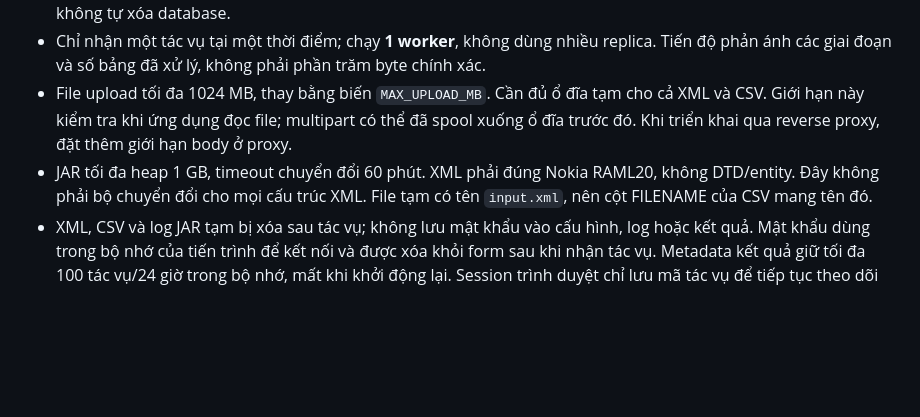
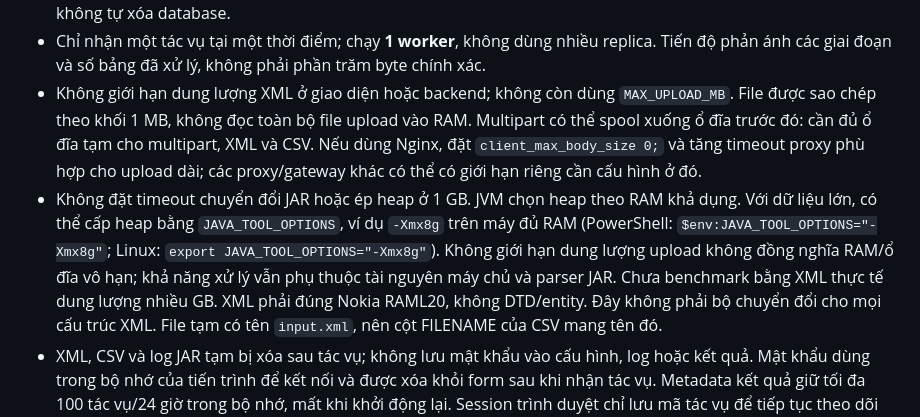
Before and after one commit to phamhviet/netact-db-tool, a Markdown page: README.md, the part around the change. Rendered like a GitHub page; blank space fills up the shorter version.

Commit message:
Remove XML upload size limit and fixed parser runtime caps

```diff
--- a/README.md
+++ b/README.md
@@ -80,10 +80,17 @@ Dừng bằng `docker compose down`.
   Database mới tạo được giữ lại kể cả khi nhập lỗi; không tự xóa database.
 - Chỉ nhận một tác vụ tại một thời điểm; chạy **1 worker**, không dùng nhiều replica.
   Tiến độ phản ánh các giai đoạn và số bảng đã xử lý, không phải phần trăm byte chính xác.
-- File upload tối đa 1024 MB, thay bằng biến `MAX_UPLOAD_MB`. Cần đủ ổ đĩa tạm cho cả XML và CSV.
-  Giới hạn này kiểm tra khi ứng dụng đọc file; multipart có thể đã spool xuống ổ đĩa trước đó.
-  Khi triển khai qua reverse proxy, đặt thêm giới hạn body ở proxy.
-- JAR tối đa heap 1 GB, timeout chuyển đổi 60 phút. XML phải đúng Nokia RAML20, không DTD/entity.
+- Không giới hạn dung lượng XML ở giao diện hoặc backend; không còn dùng `MAX_UPLOAD_MB`.
+  File được sao chép theo khối 1 MB, không đọc toàn bộ file upload vào RAM.
+  Multipart có thể spool xuống ổ đĩa trước đó: cần đủ ổ đĩa tạm cho multipart, XML và CSV.
+  Nếu dùng Nginx, đặt `client_max_body_size 0;` và tăng timeout proxy phù hợp cho upload dài;
+  các proxy/gateway khác có thể có giới hạn riêng cần cấu hình ở đó.
+- Không đặt timeout chuyển đổi JAR hoặc ép heap ở 1 GB. JVM chọn heap theo RAM khả dụng.
+  Với dữ liệu lớn, có thể cấp heap bằng `JAVA_TOOL_OPTIONS`, ví dụ `-Xmx8g` trên máy đủ RAM
+  (PowerShell: `$env:JAVA_TOOL_OPTIONS="-Xmx8g"`; Linux: `export JAVA_TOOL_OPTIONS="-Xmx8g"`).
+  Không giới hạn dung lượng upload không đồng nghĩa RAM/ổ đĩa vô hạn; khả năng xử lý vẫn phụ thuộc
+  tài nguyên máy chủ và parser JAR. Chưa benchmark bằng XML thực tế dung lượng nhiều GB.
+  XML phải đúng Nokia RAML20, không DTD/entity.
   Đây không phải bộ chuyển đổi cho mọi cấu trúc XML. File tạm có tên `input.xml`, nên cột FILENAME của CSV mang tên đó.
 - XML, CSV và log JAR tạm bị xóa sau tác vụ; không lưu mật khẩu vào cấu hình, log hoặc kết quả.
   Mật khẩu dùng trong bộ nhớ của tiến trình để kết nối và được xóa khỏi form sau khi nhận tác vụ.
```
Also changed, not shown: docs/interface-mobile.png, docs/interface.png, 6 other files.
